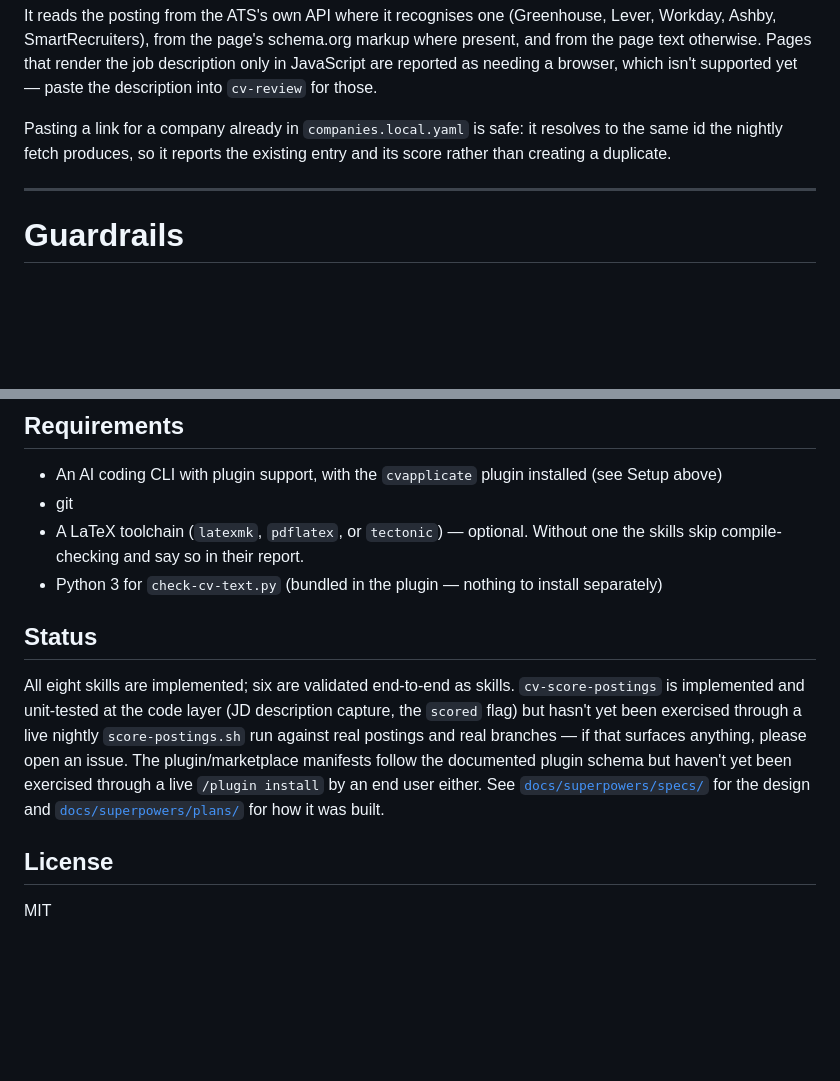
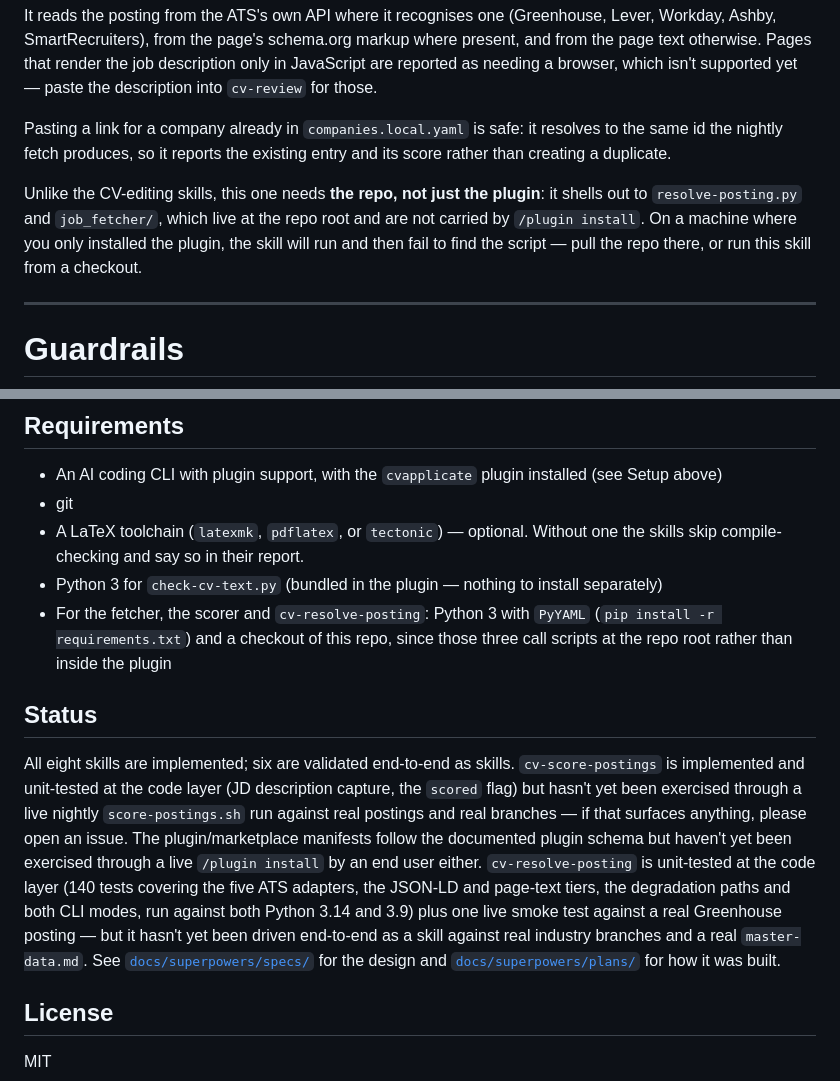
Before and after one commit to ozikan5/CVApplicate, a Markdown page: README.md, 2 parts joined by grey strips. Drawn GitHub-style; blank space fills up the shorter version.

Commit message:
Document that cv-resolve-posting needs the repo, not just the plugin
The skill shells out to resolve-posting.py and job_fetcher/, which live at
the repo root and are not distributed by /plugin install. On a machine
with only the plugin installed the skill runs and then cannot find the
script, so say so where a reader will hit it.

Also record cv-resolve-posting's actual validation state in Status: unit
coverage plus one live smoke test, but not yet driven end-to-end as a
skill against real branches.

```diff
--- a/README.md
+++ b/README.md
@@ -243,6 +243,12 @@ Pasting a link for a company already in `companies.local.yaml` is safe: it
 resolves to the same id the nightly fetch produces, so it reports the existing
 entry and its score rather than creating a duplicate.
 
+Unlike the CV-editing skills, this one needs **the repo, not just the plugin**:
+it shells out to `resolve-posting.py` and `job_fetcher/`, which live at the repo
+root and are not carried by `/plugin install`. On a machine where you only
+installed the plugin, the skill will run and then fail to find the script — pull
+the repo there, or run this skill from a checkout.
+
 ---
 
 # Guardrails
@@ -373,6 +379,9 @@ reinstall) to pick up the latest version.
 - A LaTeX toolchain (`latexmk`, `pdflatex`, or `tectonic`) — optional. Without one the
   skills skip compile-checking and say so in their report.
 - Python 3 for `check-cv-text.py` (bundled in the plugin — nothing to install separately)
+- For the fetcher, the scorer and `cv-resolve-posting`: Python 3 with `PyYAML`
+  (`pip install -r requirements.txt`) and a checkout of this repo, since those
+  three call scripts at the repo root rather than inside the plugin
 
 ## Status
 
@@ -382,7 +391,11 @@ capture, the `scored` flag) but hasn't yet been exercised through a live nightly
 `score-postings.sh` run against real postings and real branches — if that surfaces
 anything, please open an issue. The plugin/marketplace manifests follow the documented
 plugin schema but haven't yet been exercised through a live `/plugin install` by an end
-user either. See [`docs/superpowers/specs/`](docs/superpowers/specs/) for the design and
+user either. `cv-resolve-posting` is unit-tested at the code layer (140 tests covering the
+five ATS adapters, the JSON-LD and page-text tiers, the degradation paths and both CLI
+modes, run against both Python 3.14 and 3.9) plus one live smoke test against a real
+Greenhouse posting — but it hasn't yet been driven end-to-end as a skill against real
+industry branches and a real `master-data.md`. See [`docs/superpowers/specs/`](docs/superpowers/specs/) for the design and
 [`docs/superpowers/plans/`](docs/superpowers/plans/) for how it was built.
 
 ## License
```
